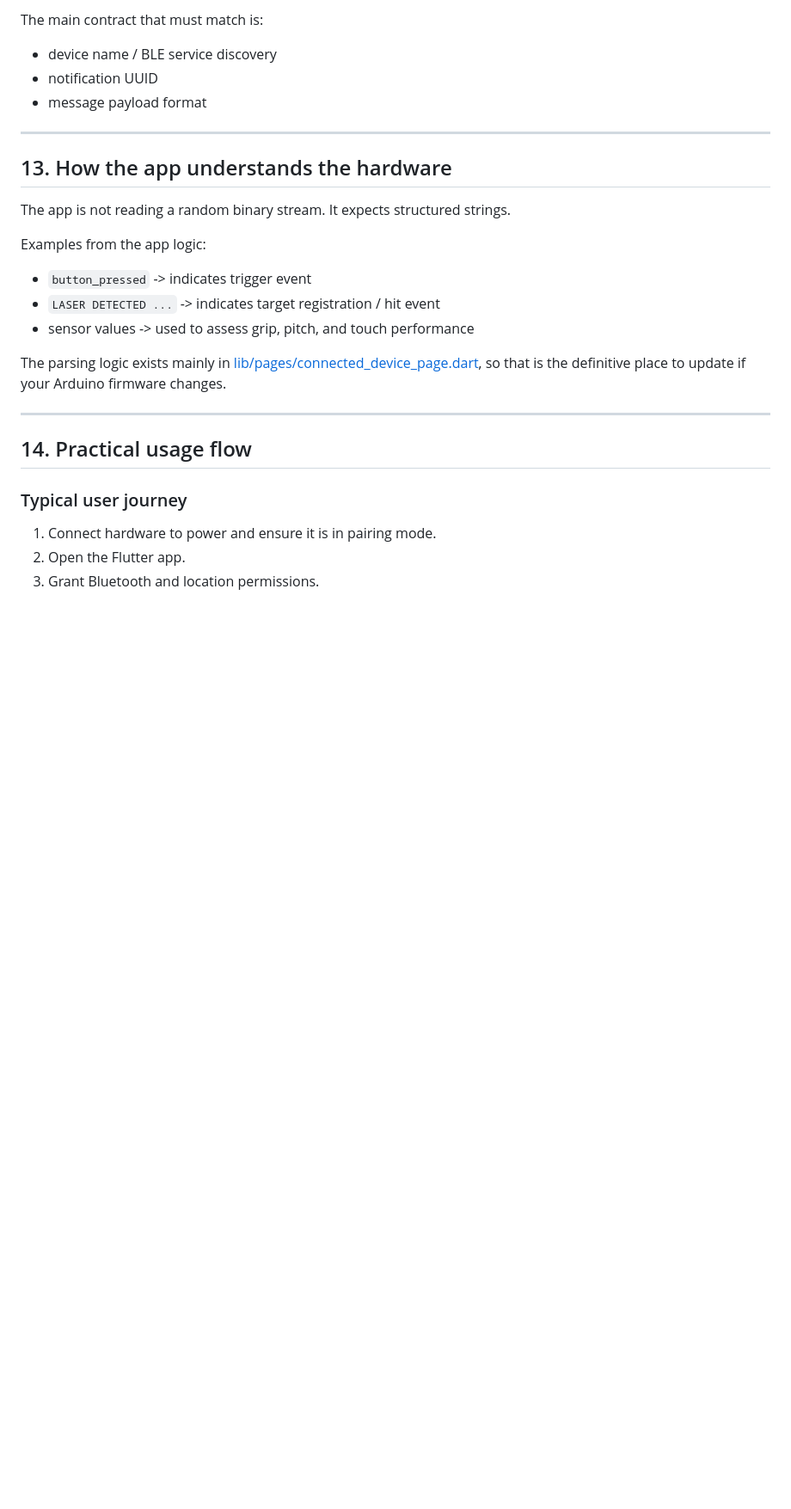
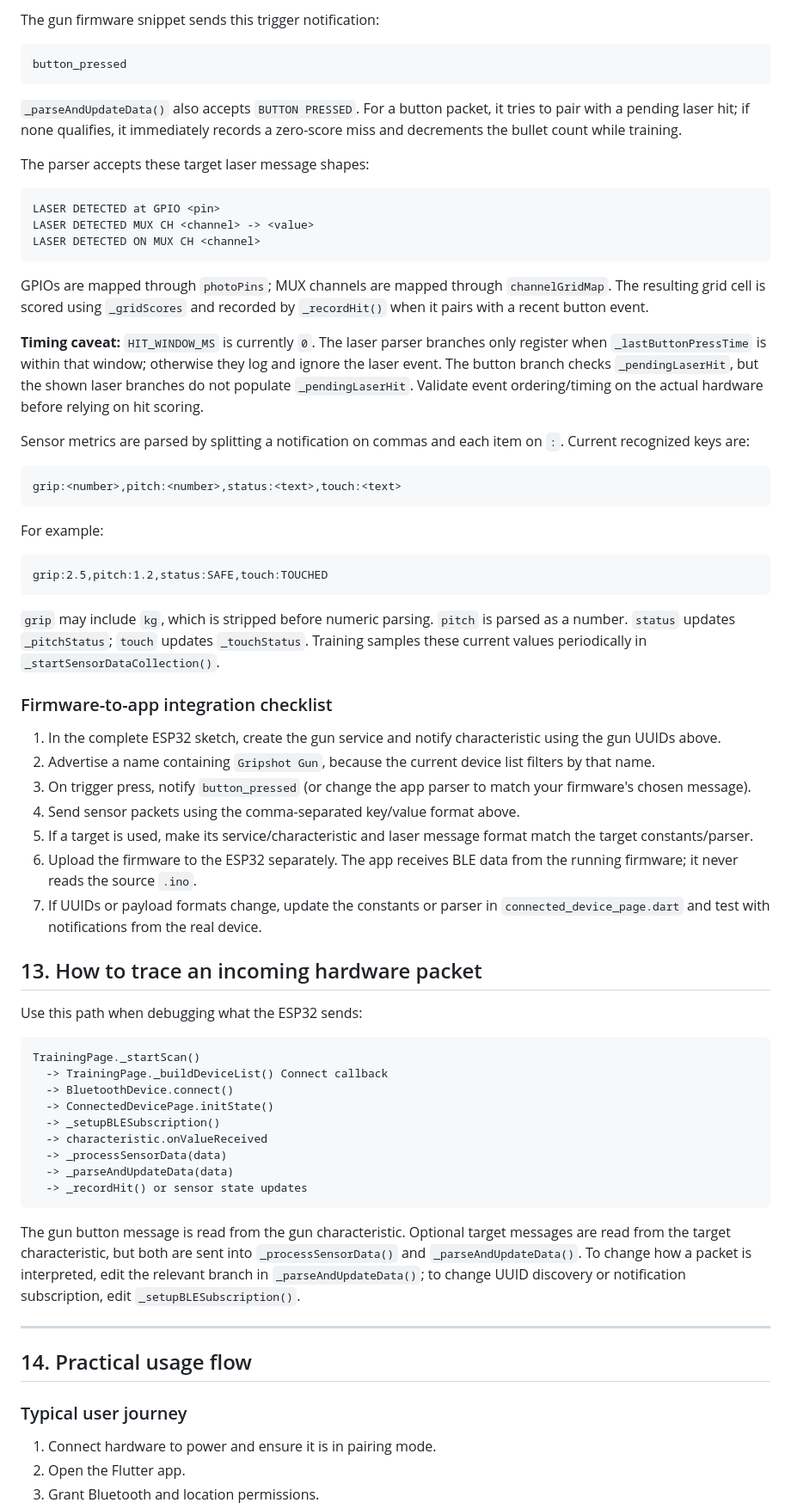
Before and after one commit to o7-Dannielle8/gripshot2026, a Markdown page: docs/GRIPSHOT_DOCUMENTATION.md, the part around one of its changes. Shown at 86% size. Drawn GitHub-style; blank space fills up the shorter version.

````diff
--- a/docs/GRIPSHOT_DOCUMENTATION.md
+++ b/docs/GRIPSHOT_DOCUMENTATION.md
@@ -401,21 +389,65 @@ The app is hard-coded to recognize specific device names and BLE payload strings
 
-The main contract that must match is:
-- device name / BLE service discovery
-- notification UUID
-- message payload format
+The gun firmware snippet sends this trigger notification:
 
----
+```text
+button_pressed
+```
 
-## 13. How the app understands the hardware
+`_parseAndUpdateData()` also accepts `BUTTON PRESSED`. For a button packet, it tries to pair with a pending laser hit; if none qualifies, it immediately records a zero-score miss and decrements the bullet count while training.
 
-The app is not reading a random binary stream. It expects structured strings.
+The parser accepts these target laser message shapes:
 
-Examples from the app logic:
-- `button_pressed` -> indicates trigger event
-- `LASER DETECTED ...` -> indicates target registration / hit event
-- sensor values -> used to assess grip, pitch, and touch performance
+```text
+LASER DETECTED at GPIO <pin>
+LASER DETECTED MUX CH <channel> -> <value>
+LASER DETECTED ON MUX CH <channel>
+```
 
-The parsing logic exists mainly in [lib/pages/connected_device_page.dart](lib/pages/connected_device_page.dart), so that is the definitive place to update if your Arduino firmware changes.
+GPIOs are mapped through `photoPins`; MUX channels are mapped through `channelGridMap`. The resulting grid cell is scored using `_gridScores` and recorded by `_recordHit()` when it pairs with a recent button event.
+
+**Timing caveat:** `HIT_WINDOW_MS` is currently `0`. The laser parser branches only register when `_lastButtonPressTime` is within that window; otherwise they log and ignore the laser event. The button branch checks `_pendingLaserHit`, but the shown laser branches do not populate `_pendingLaserHit`. Validate event ordering/timing on the actual hardware before relying on hit scoring.
+
+Sensor metrics are parsed by splitting a notification on commas and each item on `:`. Current recognized keys are:
+
+```text
+grip:<number>,pitch:<number>,status:<text>,touch:<text>
+```
+
+For example:
+
+```text
+grip:2.5,pitch:1.2,status:SAFE,touch:TOUCHED
+```
+
+`grip` may include `kg`, which is stripped before numeric parsing. `pitch` is parsed as a number. `status` updates `_pitchStatus`; `touch` updates `_touchStatus`. Training samples these current values periodically in `_startSensorDataCollection()`.
+
+### Firmware-to-app integration checklist
+
+1. In the complete ESP32 sketch, create the gun service and notify characteristic using the gun UUIDs above.
+2. Advertise a name containing `Gripshot Gun`, because the current device list filters by that name.
+3. On trigger press, notify `button_pressed` (or change the app parser to match your firmware's chosen message).
+4. Send sensor packets using the comma-separated key/value format above.
+5. If a target is used, make its service/characteristic and laser message format match the target constants/parser.
+6. Upload the firmware to the ESP32 separately. The app receives BLE data from the running firmware; it never reads the source `.ino`.
+7. If UUIDs or payload formats change, update the constants or parser in `connected_device_page.dart` and test with notifications from the real device.
+
+## 13. How to trace an incoming hardware packet
+
+Use this path when debugging what the ESP32 sends:
+
+```text
+TrainingPage._startScan()
+  -> TrainingPage._buildDeviceList() Connect callback
+  -> BluetoothDevice.connect()
+  -> ConnectedDevicePage.initState()
+  -> _setupBLESubscription()
+  -> characteristic.onValueReceived
+  -> _processSensorData(data)
+  -> _parseAndUpdateData(data)
+  -> _recordHit() or sensor state updates
+```
+
+The gun button message is read from the gun characteristic. Optional target messages are read from the target characteristic, but both are sent into `_processSensorData()` and `_parseAndUpdateData()`. To change how a packet is interpreted, edit the relevant branch in `_parseAndUpdateData()`; to change UUID discovery or notification subscription, edit `_setupBLESubscription()`.
 
 ---
 
````
Also changed, not shown: other parts of docs/GRIPSHOT_DOCUMENTATION.md (+60 -72 lines).
